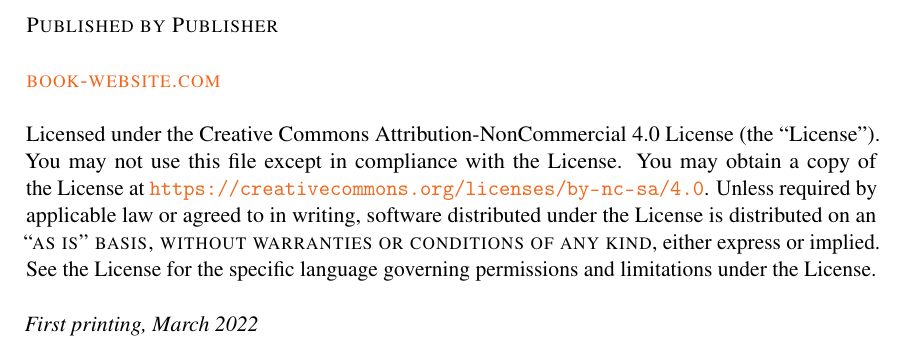
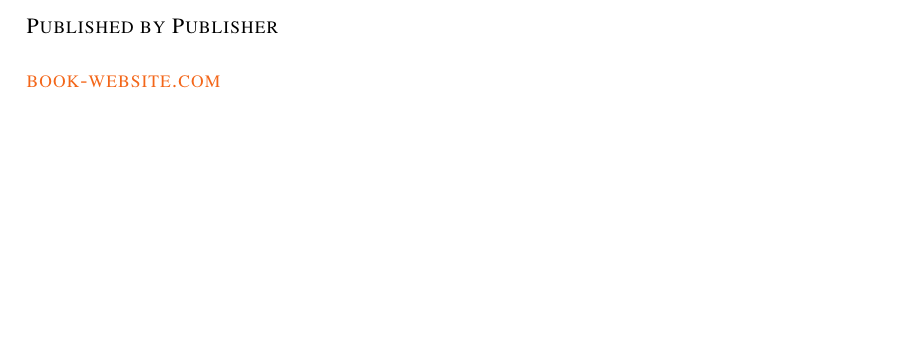
Before and after one commit to lumingpuchheim/chess-book, a LaTeX document (main.tex): part of page 2 of 30, cut so that both start at the same text, the shorter picture padded with empty space. Compiled offline with pdfLaTeX.

Commit message:
Remove license

```diff
--- a/main.tex
+++ b/main.tex
@@ -95,9 +95,6 @@
 
 \noindent \textsc{\href{https://www.latextemplates.com/template/legrand-orange-book}{book-website.com}}\\ % URL
 
-\noindent Licensed under the Creative Commons Attribution-NonCommercial 4.0 License (the ``License''). You may not use this file except in compliance with the License. You may obtain a copy of the License at \url{https://creativecommons.org/licenses/by-nc-sa/4.0}. Unless required by applicable law or agreed to in writing, software distributed under the License is distributed on an \textsc{``as is'' basis, without warranties or conditions of any kind}, either express or implied. See the License for the specific language governing permissions and limitations under the License.\\ % License information, replace this with your own license (if any)
-
-\noindent \textit{First printing, March 2022} % Printing/edition date
 
 %----------------------------------------------------------------------------------------
 %	TABLE OF CONTENTS
```
